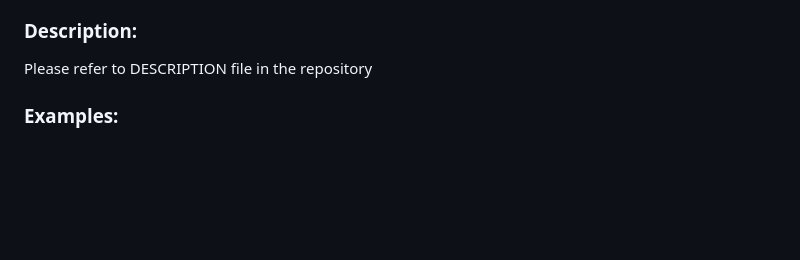
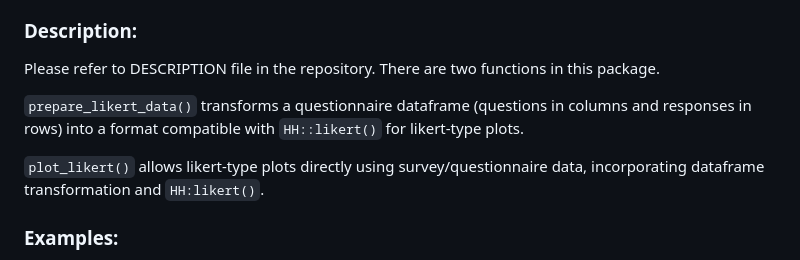
Before and after one commit to yichen917/surveylikert, a Markdown page: README.md, the part around the change. Drawn GitHub-style; blank space fills up the shorter version.

```diff
--- a/README.md
+++ b/README.md
@@ -22,7 +22,11 @@ survey data, without manual reshaping.
 
 ### **Description**:
 
-Please refer to DESCRIPTION file in the repository
+Please refer to DESCRIPTION file in the repository. There are two functions in this package.
+
+`prepare_likert_data()` transforms a questionnaire dataframe (questions in columns and responses in rows) into a format compatible with `HH::likert()` for likert-type plots.
+
+`plot_likert()` allows likert-type plots directly using survey/questionnaire data, incorporating dataframe transformation and `HH:likert()`.
 
 ### **Examples**:
 
```
